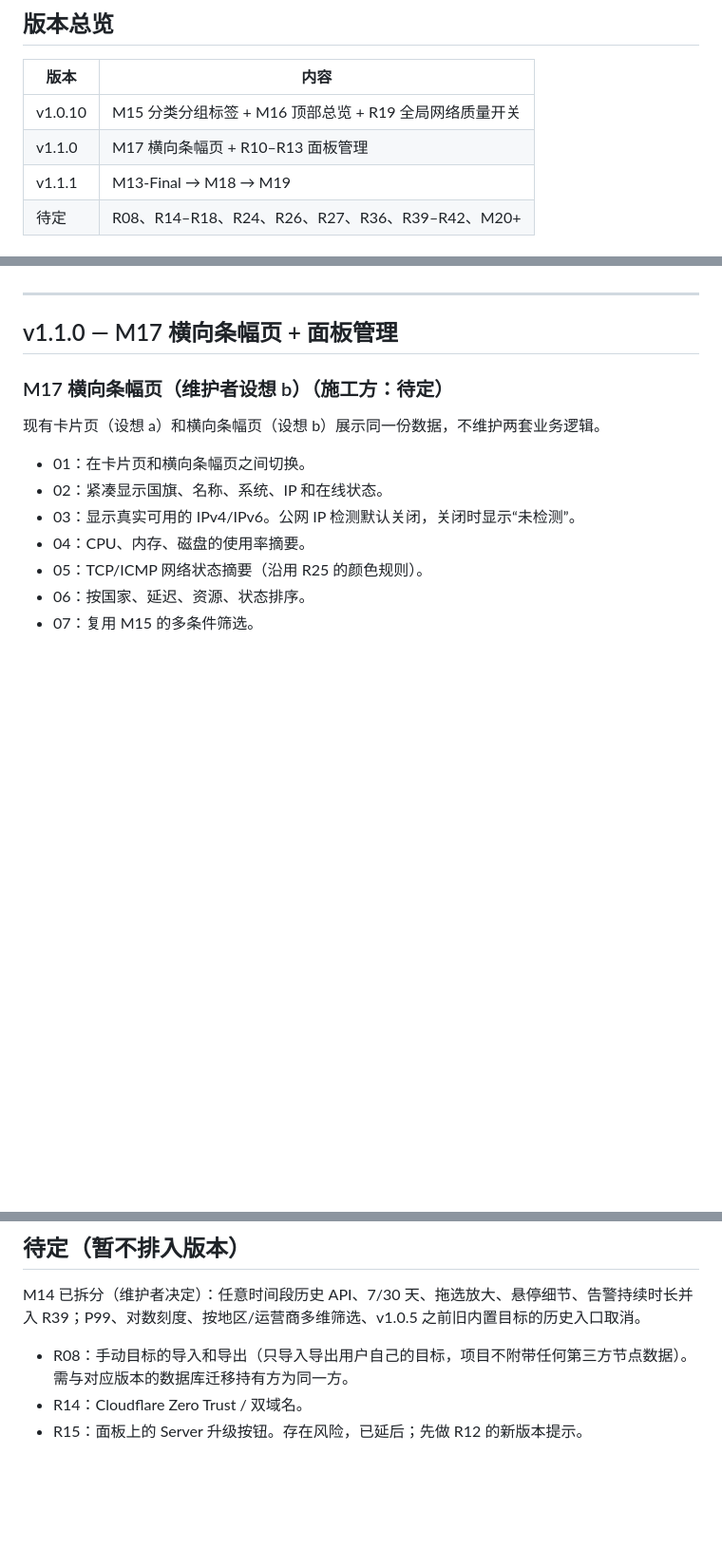
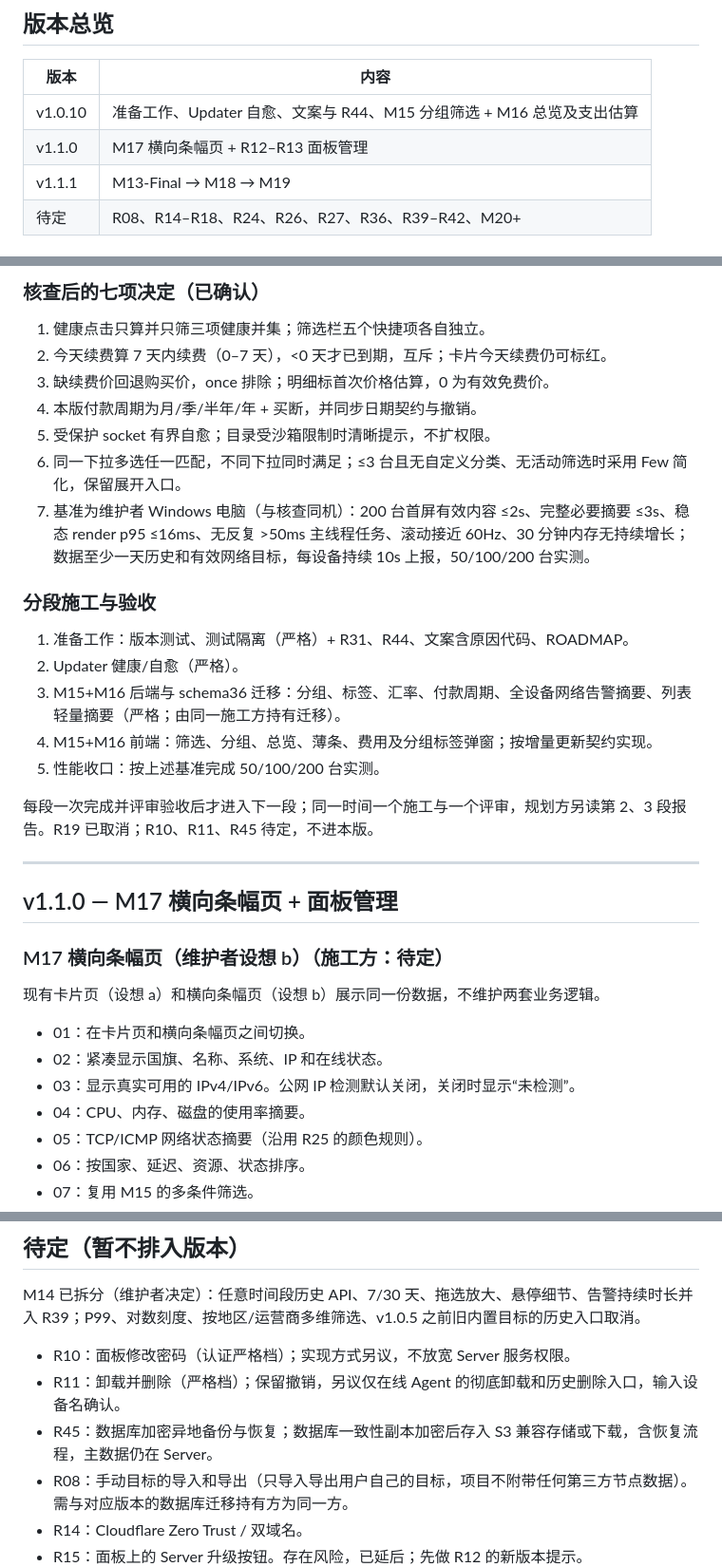
Before and after one commit to 404-git-404/404-probe, a Markdown page: ROADMAP.md, 3 parts joined by grey strips. Shown at 95% size. Drawn GitHub-style; blank space fills up the shorter version.

Commit message:
docs(roadmap): align v1.0.10 with the confirmed implementation plan

```diff
--- a/ROADMAP.md
+++ b/ROADMAP.md
@@ -24,8 +24,8 @@
 
 | 版本 | 内容 |
 |---|---|
-| v1.0.10 | M15 分类分组标签 + M16 顶部总览 + R19 全局网络质量开关 |
-| v1.1.0 | M17 横向条幅页 + R10–R13 面板管理 |
+| v1.0.10 | 准备工作、Updater 自愈、文案与 R44、M15 分组筛选 + M16 总览及支出估算 |
+| v1.1.0 | M17 横向条幅页 + R12–R13 面板管理 |
 | v1.1.1 | M13-Final → M18 → M19 |
 | 待定 | R08、R14–R18、R24、R26、R27、R36、R39–R42、M20+ |
 
@@ -80,3 +83,20 @@
+### 核查后的七项决定（已确认）
+1. 健康点击只算并只筛三项健康并集；筛选栏五个快捷项各自独立。
+2. 今天续费算 7 天内续费（0–7 天），<0 天才已到期，互斥；卡片今天续费仍可标红。
+3. 缺续费价回退购买价，once 排除；明细标首次价格估算，0 为有效免费价。
+4. 本版付款周期为月/季/半年/年 + 买断，并同步日期契约与撤销。
+5. 受保护 socket 有界自愈；目录受沙箱限制时清晰提示，不扩权限。
+6. 同一下拉多选任一匹配，不同下拉同时满足；≤3 台且无自定义分类、无活动筛选时采用 Few 简化，保留展开入口。
+7. 基准为维护者 Windows 电脑（与核查同机）：200 台首屏有效内容 ≤2s、完整必要摘要 ≤3s、稳态 render p95 ≤16ms、无反复 >50ms 主线程任务、滚动接近 60Hz、30 分钟内存无持续增长；数据至少一天历史和有效网络目标，每设备持续 10s 上报，50/100/200 台实测。
+
+### 分段施工与验收
+1. 准备工作：版本测试、测试隔离（严格）+ R31、R44、文案含原因代码、ROADMAP。
+2. Updater 健康/自愈（严格）。
+3. M15+M16 后端与 schema36 迁移：分组、标签、汇率、付款周期、全设备网络告警摘要、列表轻量摘要（严格；由同一施工方持有迁移）。
+4. M15+M16 前端：筛选、分组、总览、薄条、费用及分组标签弹窗；按增量更新契约实现。
+5. 性能收口：按上述基准完成 50/100/200 台实测。
+
+每段一次完成并评审验收后才进入下一段；同一时间一个施工与一个评审，规划方另读第 2、3 段报告。R19 已取消；R10、R11、R45 待定，不进本版。
 
 ---
 
@@ -153,6 +171,9 @@ v1.0.5 起不再内置第三方目标，目标和地区、ISP 标签都由用户
 
 M14 已拆分（维护者决定）：任意时间段历史 API、7/30 天、拖选放大、悬停细节、告警持续时长并入 R39；P99、对数刻度、按地区/运营商多维筛选、v1.0.5 之前旧内置目标的历史入口取消。
 
+- R10：面板修改密码（认证严格档）；实现方式另议，不放宽 Server 服务权限。
+- R11：卸载并删除（严格档）；保留撤销，另议仅在线 Agent 的彻底卸载和历史删除入口，输入设备名确认。
+- R45：数据库加密异地备份与恢复；数据库一致性副本加密后存入 S3 兼容存储或下载，含恢复流程，主数据仍在 Server。
 - R08：手动目标的导入和导出（只导入导出用户自己的目标，项目不附带任何第三方节点数据）。需与对应版本的数据库迁移持有方为同一方。
 - R14：Cloudflare Zero Trust / 双域名。
 - R15：面板上的 Server 升级按钮。存在风险，已延后；先做 R12 的新版本提示。
```
Also changed, not shown: other parts of ROADMAP.md (+36 -35 lines).
